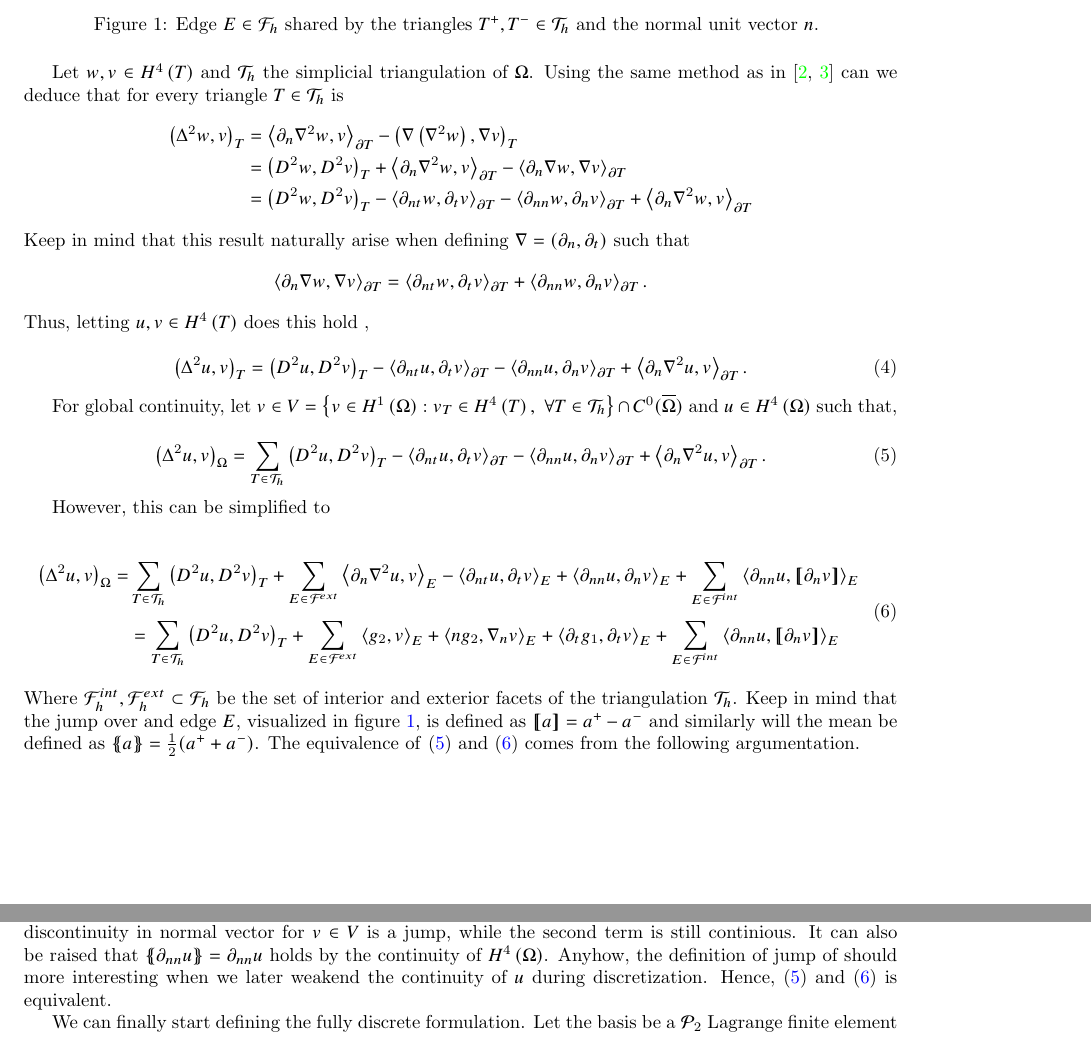
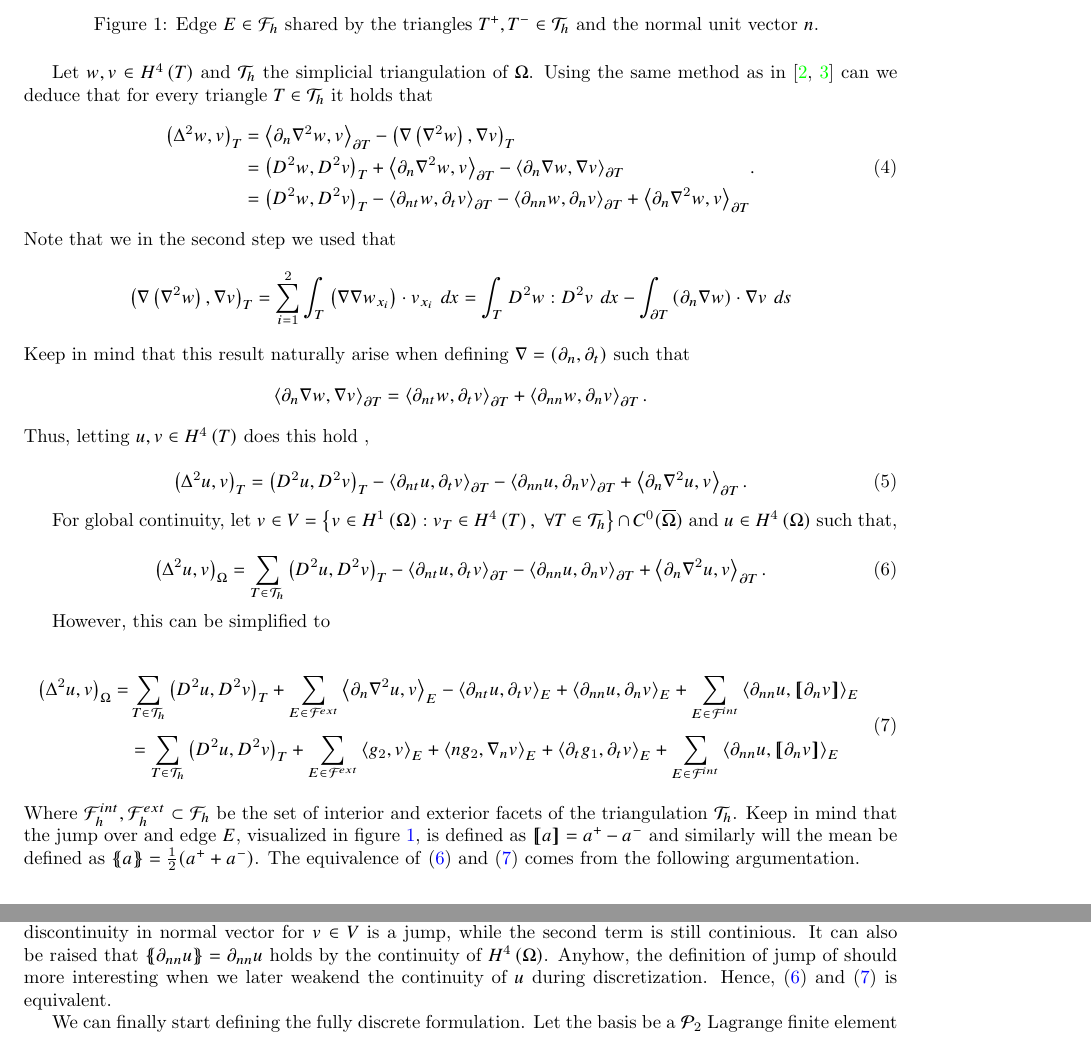
Before and after one commit to isakhammer/master_thesis, a LaTeX document (latex/main.tex, which reads latex/CIP.tex): two parts of pages 4 and 5 of 9, joined at a grey line, cut so that both start at the same text. Compiled offline with pdfLaTeX.

Commit message:
Added the weak for identity

```diff
--- a/latex/CIP.tex
+++ b/latex/CIP.tex
@@ -44,7 +44,9 @@ the problem \eqref{eq:bi_problem} produce wrong solutions if $\Omega $ is noncon
 \end{figure}
 
 Let $w,v \in  H^{4} \left( T  \right) $ and $\mathcal{T}_{h} $ the simplicial triangulation of $\Omega$. Using the same method as in \cite{gu2012c0, brenner2012quadratic} can we
-deduce that for every triangle $T \in  \mathcal{T}_{h} $ is \[
+deduce that for every triangle $T \in  \mathcal{T}_{h} $ it holds that
+\begin{equation}
+\label{eq:weak_form_identity}
     \begin{split}
         \left( \Delta  ^{2} w, v \right) _{T} &= \left< \partial _{n} \nabla ^2 w, v \right>_{\partial T} - \left( \nabla \left( \nabla ^2 w
  \right), \nabla  v  \right)_{T}   \\
@@ -53,6 +55,10 @@ deduce that for every triangle $T \in  \mathcal{T}_{h} $ is \[
  &=  \left( D^2 w, D^2 v \right)_{T} - \left<\partial _{nt} w, \partial _{t} v \right>_{\partial T} - \left<\partial
  _{nn} w, \partial _{n} v \right> _{\partial T} +  \left<\partial _{n} \nabla ^2 w, v \right>_{\partial T} \\
     \end{split}
+.\end{equation}
+Note that we in the second step we used that
+\[
+\left( \nabla \left( \nabla ^2 w \right), \nabla  v  \right)_{T} = \sum_{i=1}^{2}  \int_{T}^{} \left( \nabla \nabla w_{x_{i}} \right)\cdot  v_{x_{i}} \ dx   =  \int_{T}^{} D^2w: D^2v \ dx - \int_{\partial T}^{} \left( \partial _{n} \nabla w \right) \cdot  \nabla v  \ ds
 \]
 Keep in mind that this result naturally arise when defining $\nabla  = \left( \partial _{n}, \partial _{t} \right) $ such that
 \[
```
Also changed, not shown: latex/CIP.tex (39 more changed lines).
